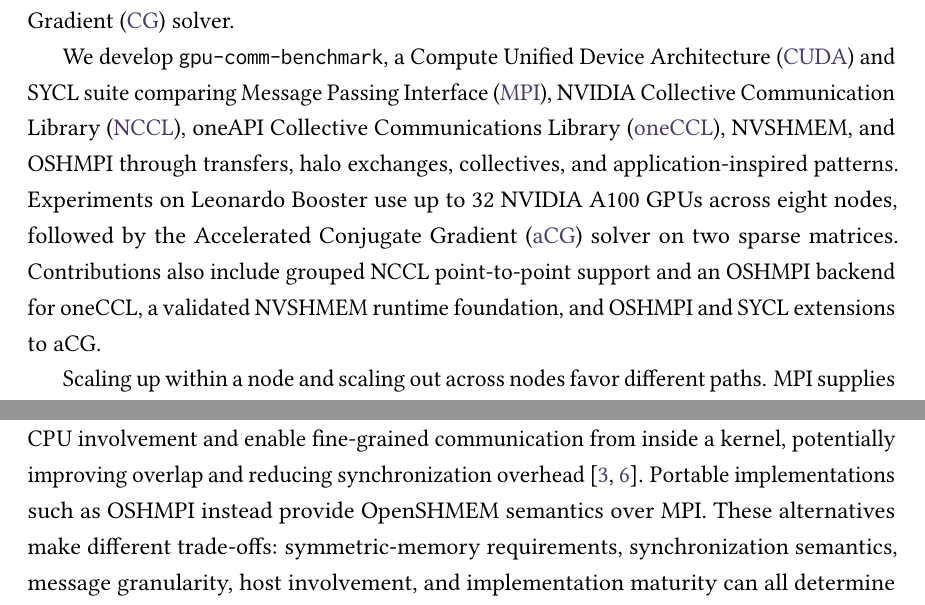
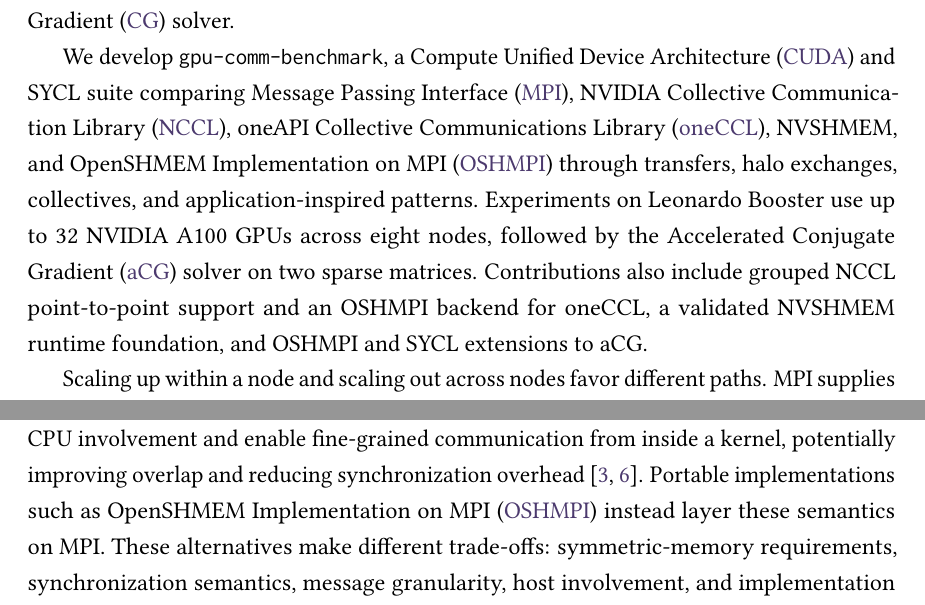
Before and after one commit to y3rbiadit0/master-thesis-gpu-device-benchmark, a LaTeX thesis (main.tex, which reads chapters/01-introduction.tex, frontmatter/abstract.tex): two parts of pages 2 and 12 of 116, joined at a grey line, cut so that both start at the same text. Compiled offline with pdfLaTeX.

Commit message:
Added OSHMPI

```diff
--- a/chapters/01-introduction.tex
+++ b/chapters/01-introduction.tex
@@ -14,7 +14,7 @@
 
 Vendor-optimized collective libraries, such as the \ac{NCCL} and AMD's \ac{RCCL}, provide specialized implementations of operations such as all-reduce, broadcast, reduce-scatter, and all-gather. These libraries are particularly important in distributed deep-learning workloads, where collective operations frequently dominate communication time \cite{weingram_xccl_2023}. Their performance depends on several internal decisions, including the selected communication algorithm, transport protocol, number of communication channels, and underlying system topology \cite{hu_demystifying_2025}.
 
-A different approach is provided by one-sided \ac{PGAS} models such as OpenSHMEM, an open specification of the \ac{SHMEM} programming model. GPU-oriented implementations, including NVSHMEM and ROC\_SHMEM, extend this model by allowing communication operations to be initiated directly by GPU threads or thread blocks. Device-initiated communication can reduce CPU involvement and enable fine-grained communication from inside a kernel, potentially improving overlap and reducing synchronization overhead \cite{agostini_gpudirect_2018,ma_demystifying_2026}. Portable implementations such as OSHMPI instead provide OpenSHMEM semantics over MPI. These alternatives make different trade-offs: symmetric-memory requirements, synchronization semantics, message granularity, host involvement, and implementation maturity can all determine whether one-sided communication is beneficial.
+A different approach is provided by one-sided \ac{PGAS} models such as OpenSHMEM, an open specification of the \ac{SHMEM} programming model. GPU-oriented implementations, including NVSHMEM and ROC\_SHMEM, extend this model by allowing communication operations to be initiated directly by GPU threads or thread blocks. Device-initiated communication can reduce CPU involvement and enable fine-grained communication from inside a kernel, potentially improving overlap and reducing synchronization overhead \cite{agostini_gpudirect_2018,ma_demystifying_2026}. Portable implementations such as \ac{OSHMPI} instead layer these semantics on MPI. These alternatives make different trade-offs: symmetric-memory requirements, synchronization semantics, message granularity, host involvement, and implementation maturity can all determine whether one-sided communication is beneficial.
 
 These alternatives create a practical selection problem. The relevant input is the application's \emph{communication signature}: its operations, message sizes, peer sets, synchronization points, rank placement, and opportunities for computation--communication overlap. Recent studies show that default collective configurations can be substantially slower than choices made for a particular topology and workload \cite{pasqualoni_pico_2026,li_tuccl_2025}. Both the backend and its configuration therefore belong in the selection process.
 
--- a/frontmatter/abstract.tex
+++ b/frontmatter/abstract.tex
@@ -1,7 +1,7 @@
 \frontchapter{Abstract}
 As scientific computing and \ac{AI} workloads scale across \acp{GPU}, intra- and inter-node communication can limit \ac{HPC} application performance. Host-orchestrated launches and synchronization can leave devices waiting while GPU initiation moves communication calls into kernels removing that issue. The issue comes when transports don't allow direct GPU posting of network requests. This thesis evaluates in which cases GPU-initiated could outperform host-driven alternatives and whether benchmark findings transfer to a \ac{CG} solver.
 
-We develop \texttt{gpu-comm-benchmark}, a \ac{CUDA} and SYCL suite comparing \ac{MPI}, \ac{NCCL}, \ac{oneCCL}, NVSHMEM, and OSHMPI through transfers, halo exchanges, collectives, and application-inspired patterns. Experiments on Leonardo Booster use up to 32 NVIDIA A100 GPUs across eight nodes, followed by the \ac{aCG} solver on two sparse matrices. Contributions also include grouped NCCL point-to-point support and an OSHMPI backend for oneCCL, a validated NVSHMEM runtime foundation, and OSHMPI and SYCL extensions to aCG.
+We develop \texttt{gpu-comm-benchmark}, a \ac{CUDA} and SYCL suite comparing \ac{MPI}, \ac{NCCL}, \ac{oneCCL}, NVSHMEM, and \ac{OSHMPI} through transfers, halo exchanges, collectives, and application-inspired patterns. Experiments on Leonardo Booster use up to 32 NVIDIA A100 GPUs across eight nodes, followed by the \ac{aCG} solver on two sparse matrices. Contributions also include grouped NCCL point-to-point support and an OSHMPI backend for oneCCL, a validated NVSHMEM runtime foundation, and OSHMPI and SYCL extensions to aCG.
 
 Scaling up within a node and scaling out across nodes favor different paths. MPI supplies the low-startup reference; persistent, kernel-invoked NVSHMEM leads sustained multi-node halos at approximately 41\,GB/s of aggregate logical bandwidth, against 34--36\,GB/s for MPI; NCCL-based paths lead bulk multi-node collectives. NVSHMEM's intra-node competitiveness does not generally extend across nodes under the evaluated networking, where a \ac{CPU} proxy services device-issued requests. GPU initiation therefore offers workload-specific benefits rather than a universal advantage.
 
```
Also changed, not shown: backmatter/acronyms.tex (+1 -0 lines), 1 other file.
